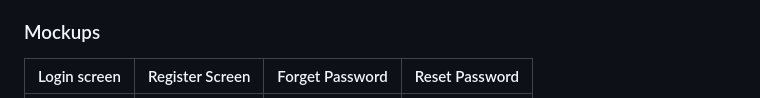
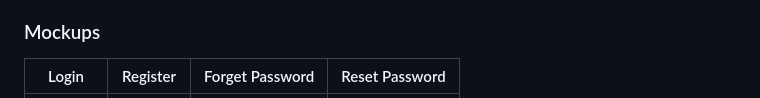
Before and after one commit to rasha-massoud/PillPall, a Markdown page: README.md, the part around one of its changes. Rendered like a GitHub page.

Commit message:
General: Editted the Mockups section of the Readme File

```diff
--- a/README.md
+++ b/README.md
@@ -39,5 +39,5 @@
 
 
 ### Mockups
-| Login screen  | Register Screen | Forget Password | Reset Password |
+| Login | Register | Forget Password | Reset Password |
 | ---| ---| ---| ---|
```
Also changed, not shown: other parts of README.md (+4 -4 lines).
